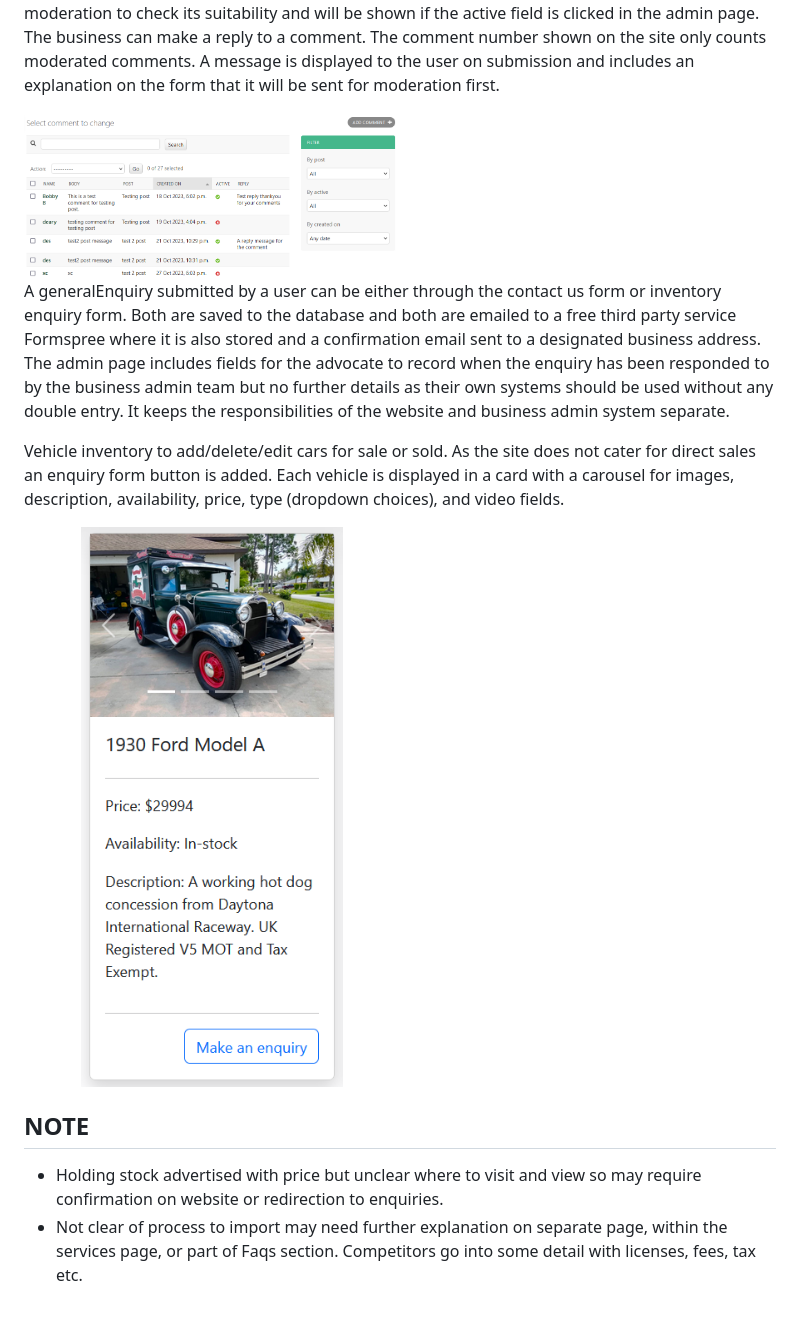
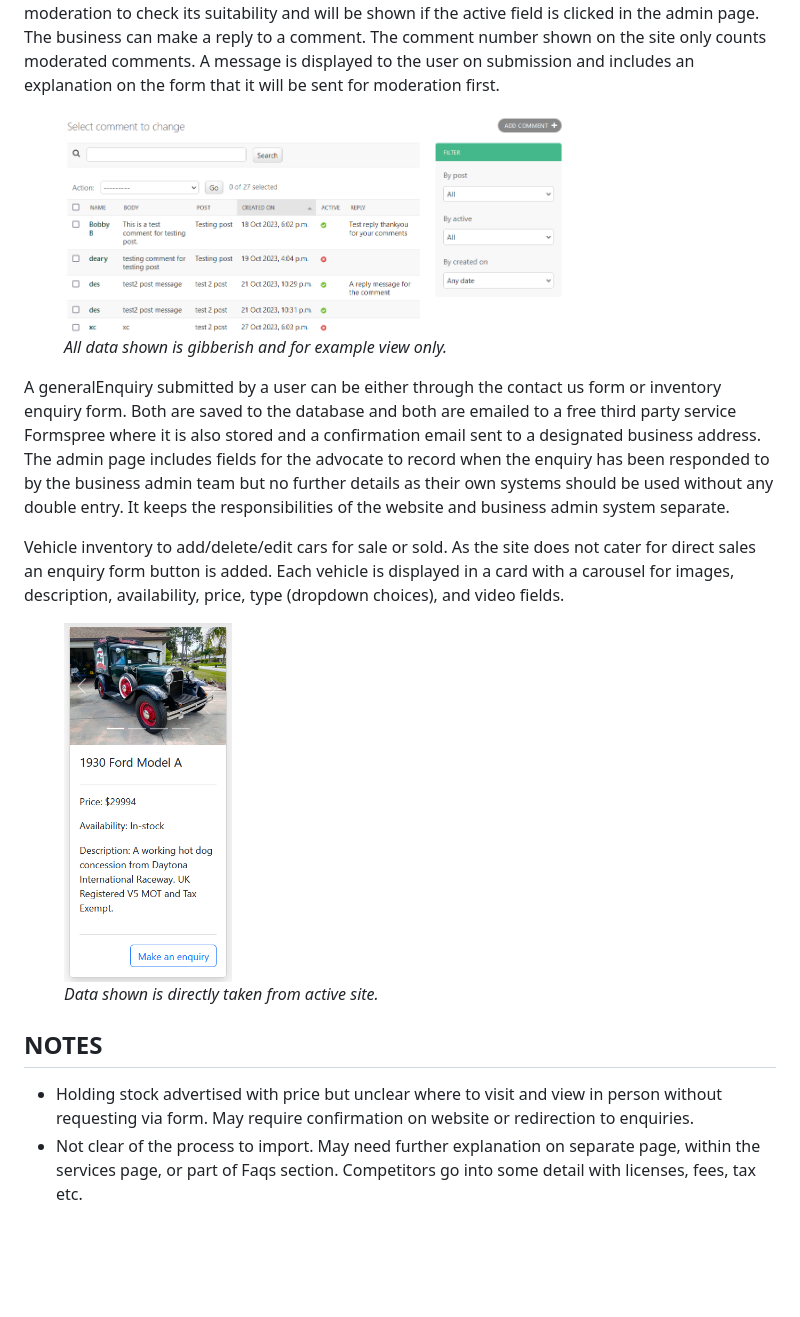
Before and after one commit to labujaber1/UsaVehicleImports-Django, a Markdown page: README.md, the part around the change printed below. GitHub-like rendering; blank space fills up the shorter version.

```diff
--- a/README.md
+++ b/README.md
@@ -51,15 +64,21 @@ The business can add posts consisting of text, an image, and a video. These post
 
 User comments are not automatically shown within the post it relates to. Each one requires moderation to check its suitability and will be shown if the active field is clicked in the admin page. The business can make a reply to a comment. The comment number shown on the site only counts moderated comments. A message is displayed to the user on submission and includes an explanation on the form that it will be sent for moderation first.
 
-<img src="readmeImages/commentAdmin.png" width="50%" height="50%">
+<figure>
+    <img src="readmeImages/commentAdmin.png" width="75%" height="75%">
+    <figcaption><em>All data shown is gibberish and for example view only.</em></figcaption>
+</figure>
 
 A generalEnquiry submitted by a user can be either through the contact us form or inventory enquiry form. Both are saved to the database and both are emailed to a free third party service Formspree where it is also stored and a confirmation email sent to a designated business address. The admin page includes fields for the advocate to record when the enquiry has been responded to by the business admin team but no further details as their own systems should be used without any double entry. It keeps the responsibilities of the website and business admin system separate.
 
 Vehicle inventory to add/delete/edit cars for sale or sold. As the site does not cater for direct sales an enquiry form button is added. Each vehicle is displayed in a card with a carousel for images, description, availability, price, type (dropdown choices), and video fields.
 
-<img src="readmeImages/vehicleInventoryView.png" width="50%" height="50%">
+<figure>
+    <img src="readmeImages/vehicleInventoryView.png" width="25%" height="25%">
+    <figcaption><em>Data shown is directly taken from active site.</em></figcaption>
+</figure>
 
-## NOTE
+## NOTES
 
-- Holding stock advertised with price but unclear where to visit and view so may require confirmation on website or redirection to enquiries.
-- Not clear of process to import may need further explanation on separate page, within the services page, or part of Faqs section. Competitors go into some detail with licenses, fees, tax etc.
+- Holding stock advertised with price but unclear where to visit and view in person without requesting via form. May require confirmation on website or redirection to enquiries.
+- Not clear of the process to import. May need further explanation on separate page, within the services page, or part of Faqs section. Competitors go into some detail with licenses, fees, tax etc.
```
Also changed, not shown: other parts of README.md (+38 -25 lines).
